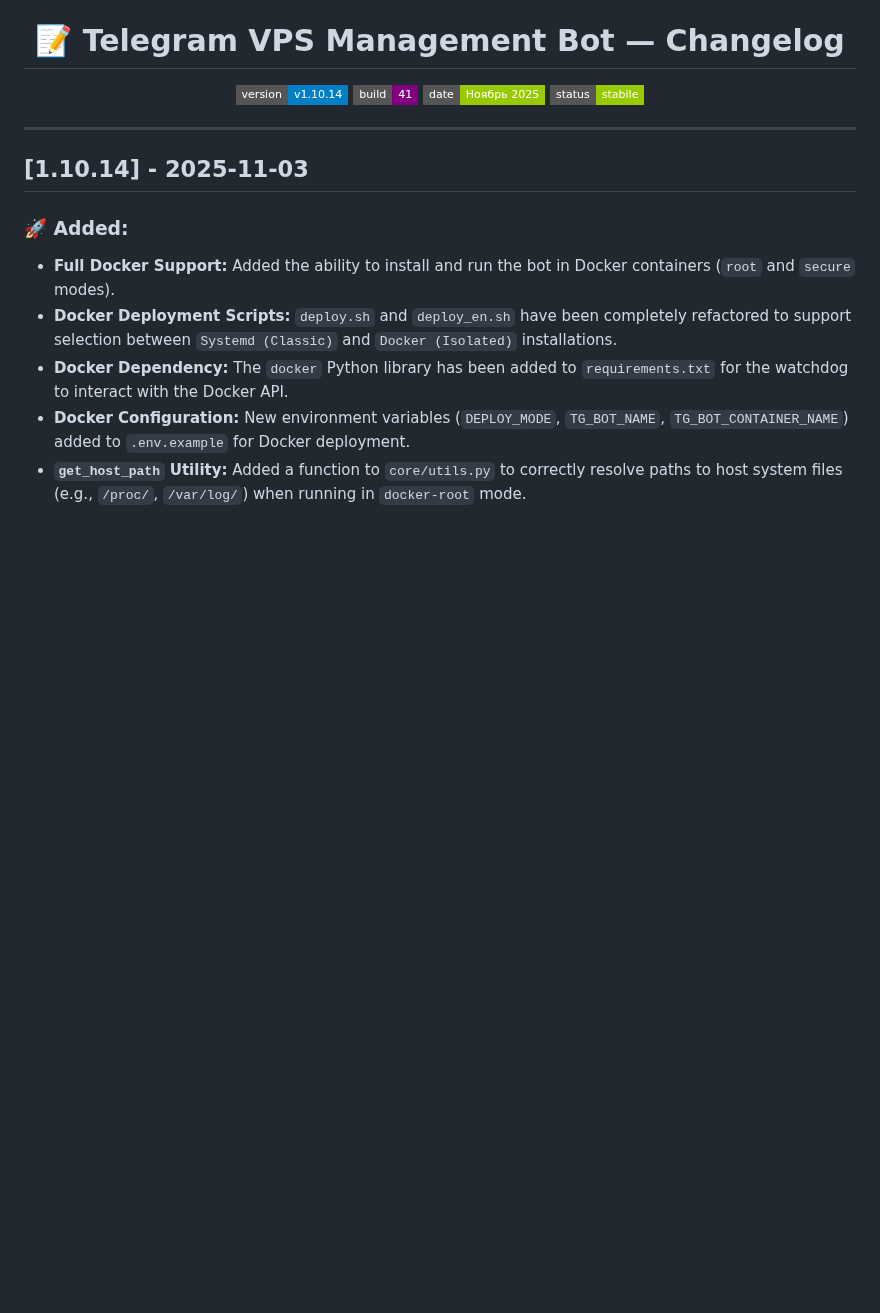
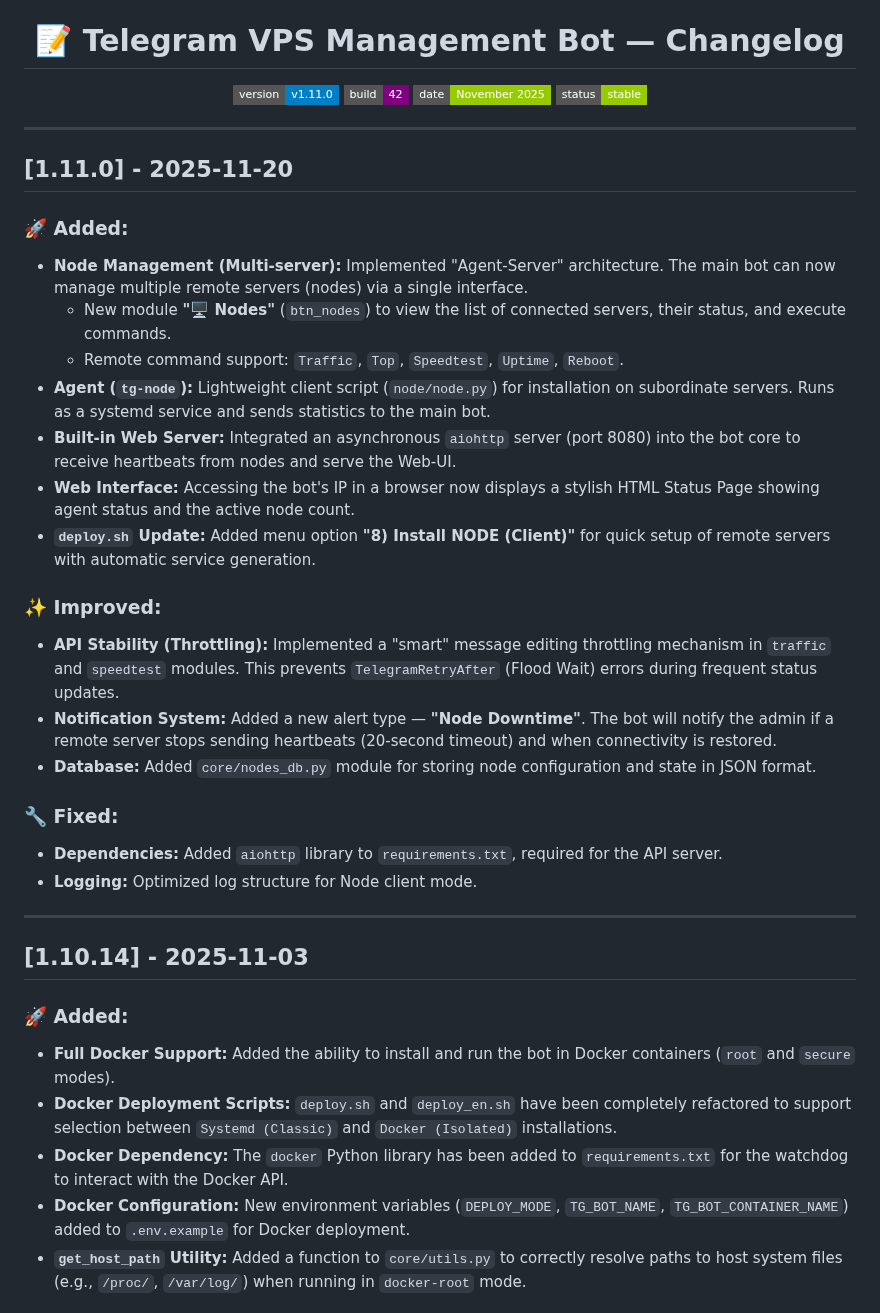
Before and after one commit to jatixs/tgbotvpscp, a Markdown page: CHANGELOG.en.md, the part around the change. Drawn GitHub-style; badges without logos; blank space fills up the shorter version.

```diff
--- a/CHANGELOG.en.md
+++ b/CHANGELOG.en.md
@@ -5,11 +5,35 @@
 <h1 align="center">📝 Telegram VPS Management Bot — Changelog</h1>
 
 <p align="center">
-  <img src="https://img.shields.io/badge/version-v1.10.14-blue?style=flat-square" alt="Version 1.10.14"/>
-  <img src="https://img.shields.io/badge/build-41-purple?style=flat-square" alt="Build 41"/>
-  <img src="https://img.shields.io/badge/date-Ноябрь%202025-green?style=flat-square" alt="Date November 2025"/>
-  <img src="https://img.shields.io/badge/status-stabile-green?style=flat-square" alt="Status Stabile"/>
+  <img src="https://img.shields.io/badge/version-v1.11.0-blue?style=flat-square" alt="Version 1.11.0"/>
+  <img src="https://img.shields.io/badge/build-42-purple?style=flat-square" alt="Build 42"/>
+  <img src="https://img.shields.io/badge/date-November%202025-green?style=flat-square" alt="Date November 2025"/>
+  <img src="https://img.shields.io/badge/status-stable-green?style=flat-square" alt="Status Stable"/>
 </p>
+
+---
+## [1.11.0] - 2025-11-20
+
+### 🚀 Added:
+
+* **Node Management (Multi-server):** Implemented "Agent-Server" architecture. The main bot can now manage multiple remote servers (nodes) via a single interface.
+    * New module **"🖥 Nodes"** (`btn_nodes`) to view the list of connected servers, their status, and execute commands.
+    * Remote command support: `Traffic`, `Top`, `Speedtest`, `Uptime`, `Reboot`.
+* **Agent (`tg-node`):** Lightweight client script (`node/node.py`) for installation on subordinate servers. Runs as a systemd service and sends statistics to the main bot.
+* **Built-in Web Server:** Integrated an asynchronous `aiohttp` server (port 8080) into the bot core to receive heartbeats from nodes and serve the Web-UI.
+* **Web Interface:** Accessing the bot's IP in a browser now displays a stylish HTML Status Page showing agent status and the active node count.
+* **`deploy.sh` Update:** Added menu option **"8) Install NODE (Client)"** for quick setup of remote servers with automatic service generation.
+
+### ✨ Improved:
+
+* **API Stability (Throttling):** Implemented a "smart" message editing throttling mechanism in `traffic` and `speedtest` modules. This prevents `TelegramRetryAfter` (Flood Wait) errors during frequent status updates.
+* **Notification System:** Added a new alert type — **"Node Downtime"**. The bot will notify the admin if a remote server stops sending heartbeats (20-second timeout) and when connectivity is restored.
+* **Database:** Added `core/nodes_db.py` module for storing node configuration and state in JSON format.
+
+### 🔧 Fixed:
+
+* **Dependencies:** Added `aiohttp` library to `requirements.txt`, required for the API server.
+* **Logging:** Optimized log structure for Node client mode.
 
 ---
 ## [1.10.14] - 2025-11-03
```
Also changed, not shown: CHANGELOG.md (+28 -3 lines).
